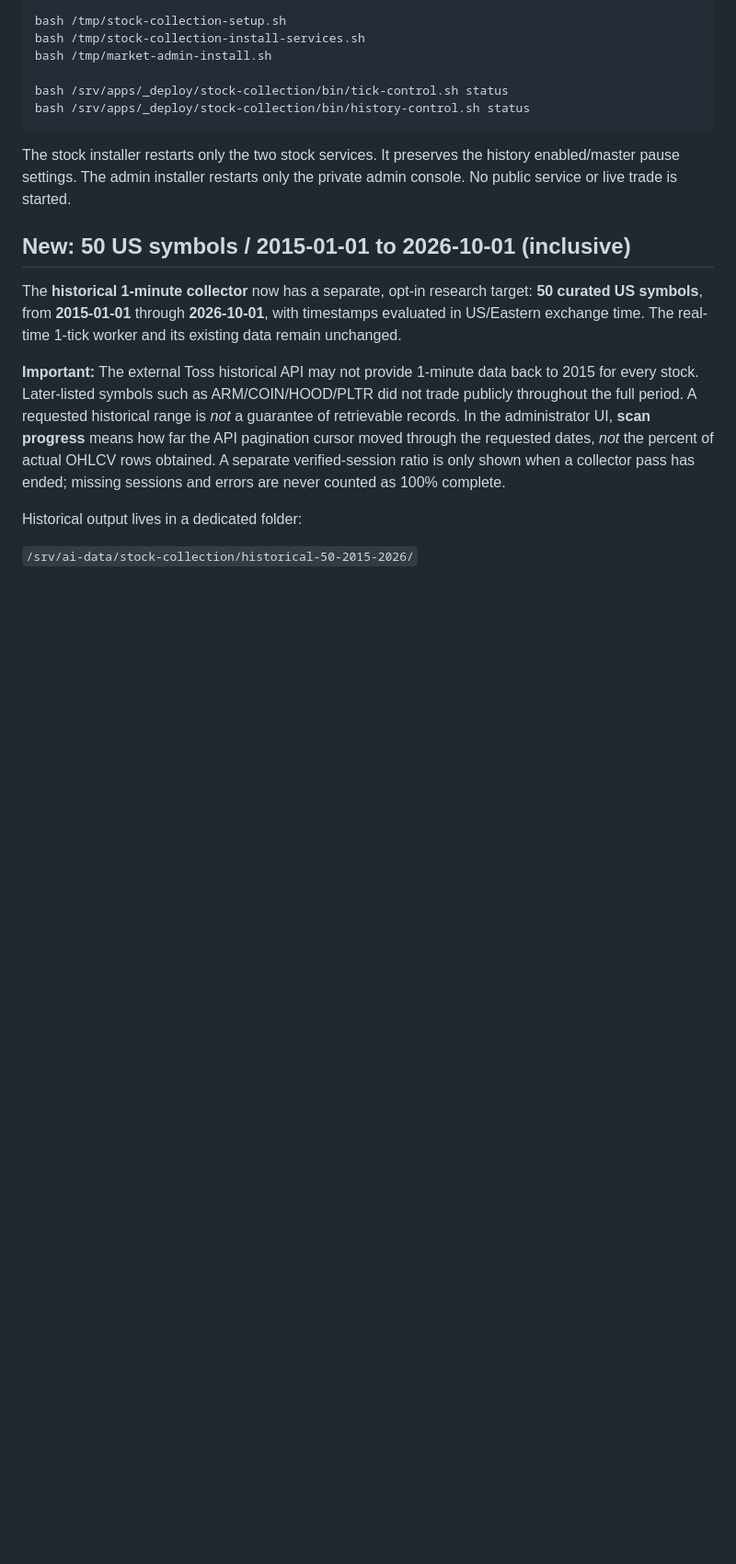
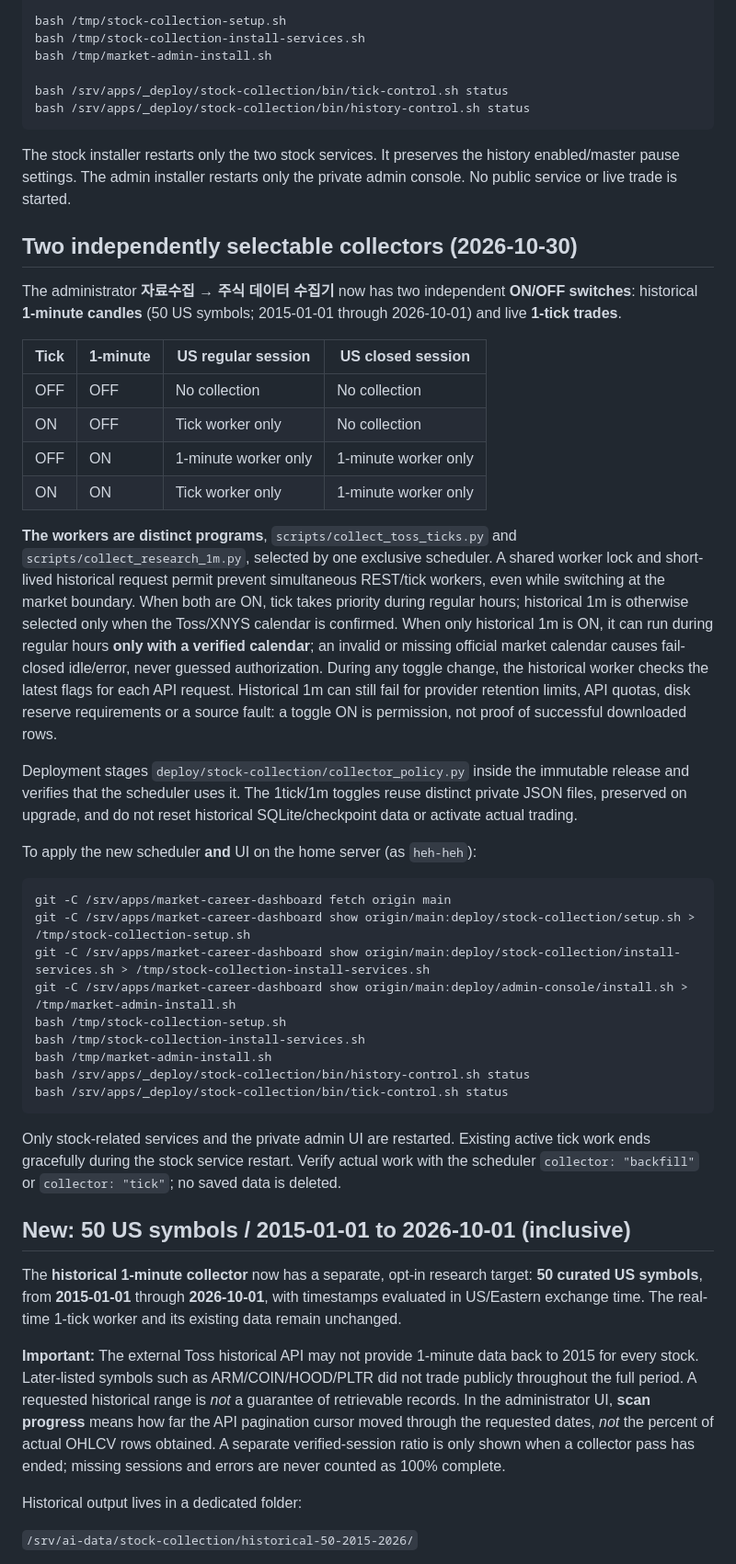
Before and after one commit to heh-heh/market-career-dashboard, a Markdown page: deploy/stock-collection/README.md, the part around the change. Shown at 92% size. GitHub-like rendering; blank space fills up the shorter version.

Commit message:
docs(stock): two independent tick/1m toggle truth table, market-open historical-only safety and deployment instructions

````diff
--- a/deploy/stock-collection/README.md
+++ b/deploy/stock-collection/README.md
@@ -47,6 +47,57 @@ bash /srv/apps/_deploy/stock-collection/bin/history-control.sh status
 The stock installer restarts only the two stock services. It preserves the
 history enabled/master pause settings. The admin installer restarts only the
 private admin console. No public service or live trade is started.
+
+## Two independently selectable collectors (2026-10-30)
+
+The administrator **자료수집 → 주식 데이터 수집기** now has two
+independent **ON/OFF switches**: historical **1-minute candles** (50 US
+symbols; 2015-01-01 through 2026-10-01) and live **1-tick trades**.
+
+| Tick | 1-minute | US regular session | US closed session |
+|---|---|---|---|
+| OFF | OFF | No collection | No collection |
+| ON | OFF | Tick worker only | No collection |
+| OFF | ON | 1-minute worker only | 1-minute worker only |
+| ON | ON | Tick worker only | 1-minute worker only |
+
+**The workers are distinct programs**, `scripts/collect_toss_ticks.py` and
+`scripts/collect_research_1m.py`, selected by one exclusive scheduler. A
+shared worker lock and short-lived historical request permit prevent
+simultaneous REST/tick workers, even while switching at the market boundary.
+When both are ON, tick takes priority during regular hours; historical 1m is
+otherwise selected only when the Toss/XNYS calendar is confirmed. When only
+historical 1m is ON, it can run during regular hours **only with a verified
+calendar**; an invalid or missing official market calendar causes fail-closed
+idle/error, never guessed authorization. During any toggle change, the
+historical worker checks the latest flags for each API request. Historical
+1m can still fail for provider retention limits, API quotas, disk reserve
+requirements or a source fault: a toggle ON is permission, not proof of
+successful downloaded rows.
+
+Deployment stages `deploy/stock-collection/collector_policy.py` inside the
+immutable release and verifies that the scheduler uses it. The 1tick/1m
+toggles reuse distinct private JSON files, preserved on upgrade, and do not
+reset historical SQLite/checkpoint data or activate actual trading.
+
+To apply the new scheduler **and** UI on the home server (as `heh-heh`):
+
+```bash
+git -C /srv/apps/market-career-dashboard fetch origin main
+git -C /srv/apps/market-career-dashboard show origin/main:deploy/stock-collection/setup.sh > /tmp/stock-collection-setup.sh
+git -C /srv/apps/market-career-dashboard show origin/main:deploy/stock-collection/install-services.sh > /tmp/stock-collection-install-services.sh
+git -C /srv/apps/market-career-dashboard show origin/main:deploy/admin-console/install.sh > /tmp/market-admin-install.sh
+bash /tmp/stock-collection-setup.sh
+bash /tmp/stock-collection-install-services.sh
+bash /tmp/market-admin-install.sh
+bash /srv/apps/_deploy/stock-collection/bin/history-control.sh status
+bash /srv/apps/_deploy/stock-collection/bin/tick-control.sh status
+```
+
+Only stock-related services and the private admin UI are restarted. Existing
+active tick work ends gracefully during the stock service restart. Verify
+actual work with the scheduler `collector: "backfill"` or `collector:
+"tick"`; no saved data is deleted.
 
 ## New: 50 US symbols / 2015-01-01 to 2026-10-01 (inclusive)
 
````
